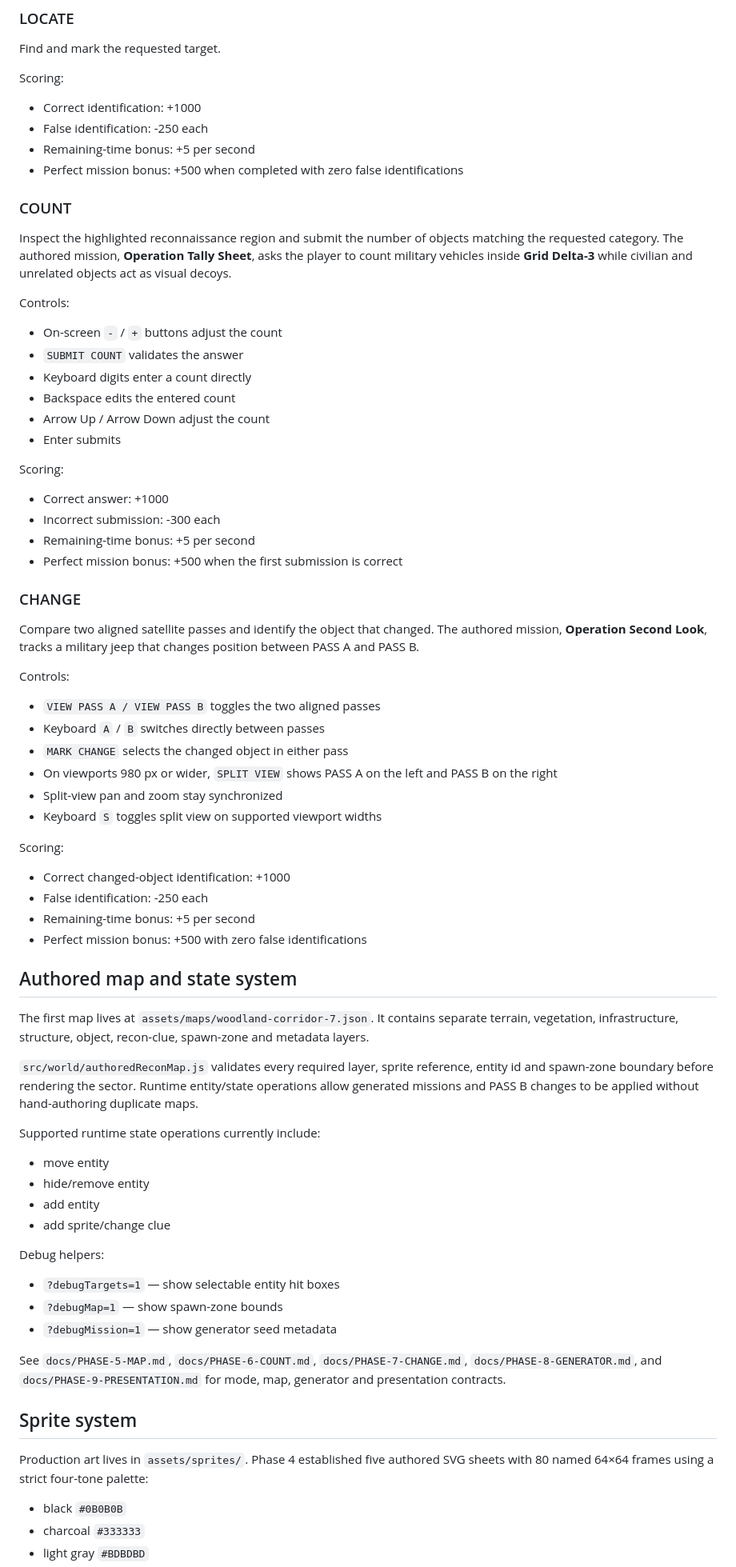
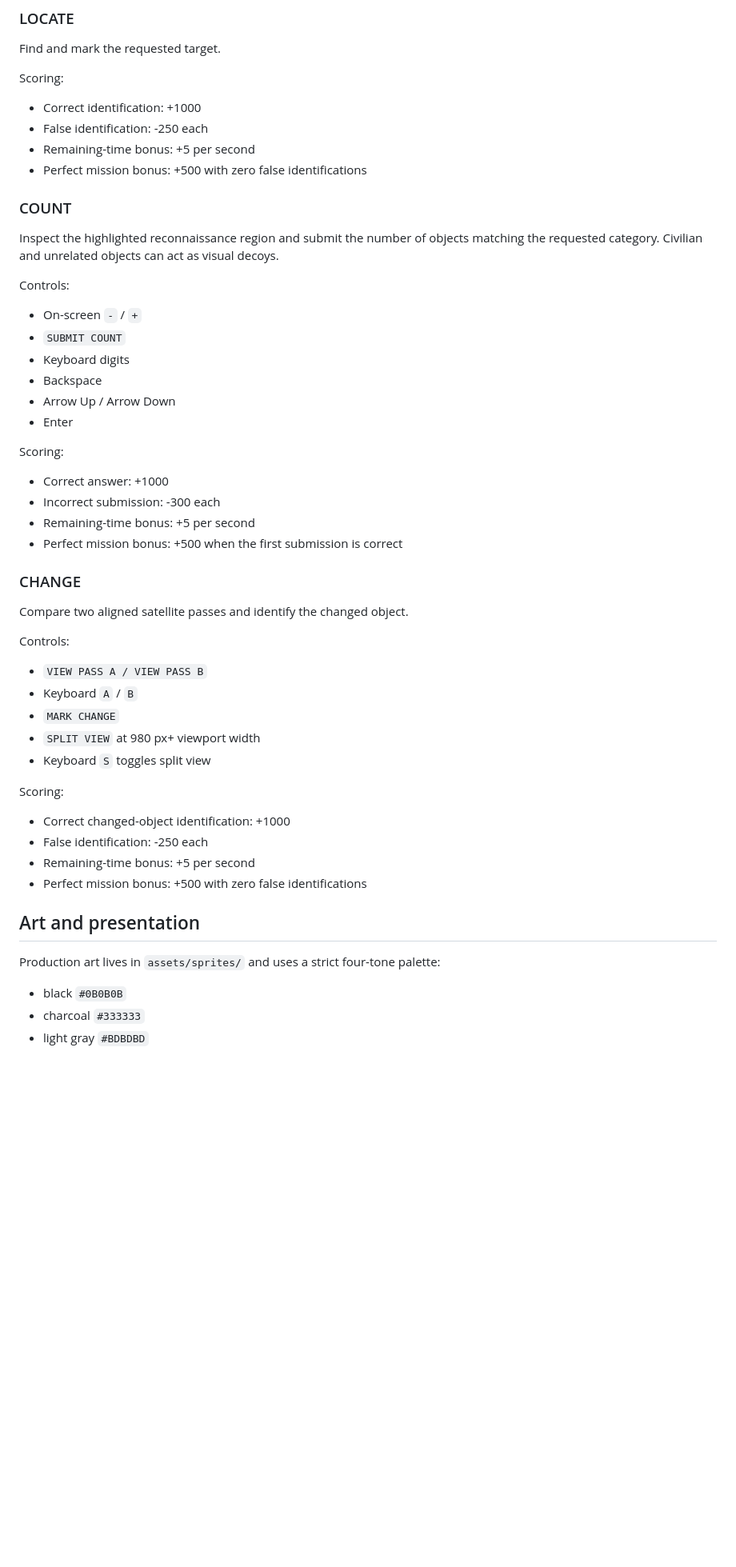
Before and after one commit to officialinspire/I-SPY, a Markdown page: README.md, the part around one of its changes. Shown at 80% size. Drawn GitHub-style; blank space fills up the shorter version.

```diff
--- a/README.md
+++ b/README.md
@@ -78,20 +69,20 @@ Scoring:
 - Correct identification: +1000
 - False identification: -250 each
 - Remaining-time bonus: +5 per second
-- Perfect mission bonus: +500 when completed with zero false identifications
+- Perfect mission bonus: +500 with zero false identifications
 
 ### COUNT
 
-Inspect the highlighted reconnaissance region and submit the number of objects matching the requested category. The authored mission, **Operation Tally Sheet**, asks the player to count military vehicles inside **Grid Delta-3** while civilian and unrelated objects act as visual decoys.
+Inspect the highlighted reconnaissance region and submit the number of objects matching the requested category. Civilian and unrelated objects can act as visual decoys.
 
 Controls:
 
-- On-screen `-` / `+` buttons adjust the count
-- `SUBMIT COUNT` validates the answer
-- Keyboard digits enter a count directly
-- Backspace edits the entered count
-- Arrow Up / Arrow Down adjust the count
-- Enter submits
+- On-screen `-` / `+`
+- `SUBMIT COUNT`
+- Keyboard digits
+- Backspace
+- Arrow Up / Arrow Down
+- Enter
 
 Scoring:
 
@@ -102,16 +93,15 @@ Scoring:
 
 ### CHANGE
 
-Compare two aligned satellite passes and identify the object that changed. The authored mission, **Operation Second Look**, tracks a military jeep that changes position between PASS A and PASS B.
+Compare two aligned satellite passes and identify the changed object.
 
 Controls:
 
-- `VIEW PASS A / VIEW PASS B` toggles the two aligned passes
-- Keyboard `A` / `B` switches directly between passes
-- `MARK CHANGE` selects the changed object in either pass
-- On viewports 980 px or wider, `SPLIT VIEW` shows PASS A on the left and PASS B on the right
-- Split-view pan and zoom stay synchronized
-- Keyboard `S` toggles split view on supported viewport widths
+- `VIEW PASS A / VIEW PASS B`
+- Keyboard `A` / `B`
+- `MARK CHANGE`
+- `SPLIT VIEW` at 980 px+ viewport width
+- Keyboard `S` toggles split view
 
 Scoring:
 
@@ -120,30 +110,9 @@ Scoring:
 - Remaining-time bonus: +5 per second
 - Perfect mission bonus: +500 with zero false identifications
 
-## Authored map and state system
+## Art and presentation
 
-The first map lives at `assets/maps/woodland-corridor-7.json`. It contains separate terrain, vegetation, infrastructure, structure, object, recon-clue, spawn-zone and metadata layers.
-
-`src/world/authoredReconMap.js` validates every required layer, sprite reference, entity id and spawn-zone boundary before rendering the sector. Runtime entity/state operations allow generated missions and PASS B changes to be applied without hand-authoring duplicate maps.
-
-Supported runtime state operations currently include:
-
-- move entity
-- hide/remove entity
-- add entity
-- add sprite/change clue
-
-Debug helpers:
-
-- `?debugTargets=1` — show selectable entity hit boxes
-- `?debugMap=1` — show spawn-zone bounds
-- `?debugMission=1` — show generator seed metadata
-
-See `docs/PHASE-5-MAP.md`, `docs/PHASE-6-COUNT.md`, `docs/PHASE-7-CHANGE.md`, `docs/PHASE-8-GENERATOR.md`, and `docs/PHASE-9-PRESENTATION.md` for mode, map, generator and presentation contracts.
-
-## Sprite system
-
-Production art lives in `assets/sprites/`. Phase 4 established five authored SVG sheets with 80 named 64×64 frames using a strict four-tone palette:
+Production art lives in `assets/sprites/` and uses a strict four-tone palette:
 
 - black `#0B0B0B`
 - charcoal `#333333`
```
Also changed, not shown: other parts of README.md (+58 -49 lines).
